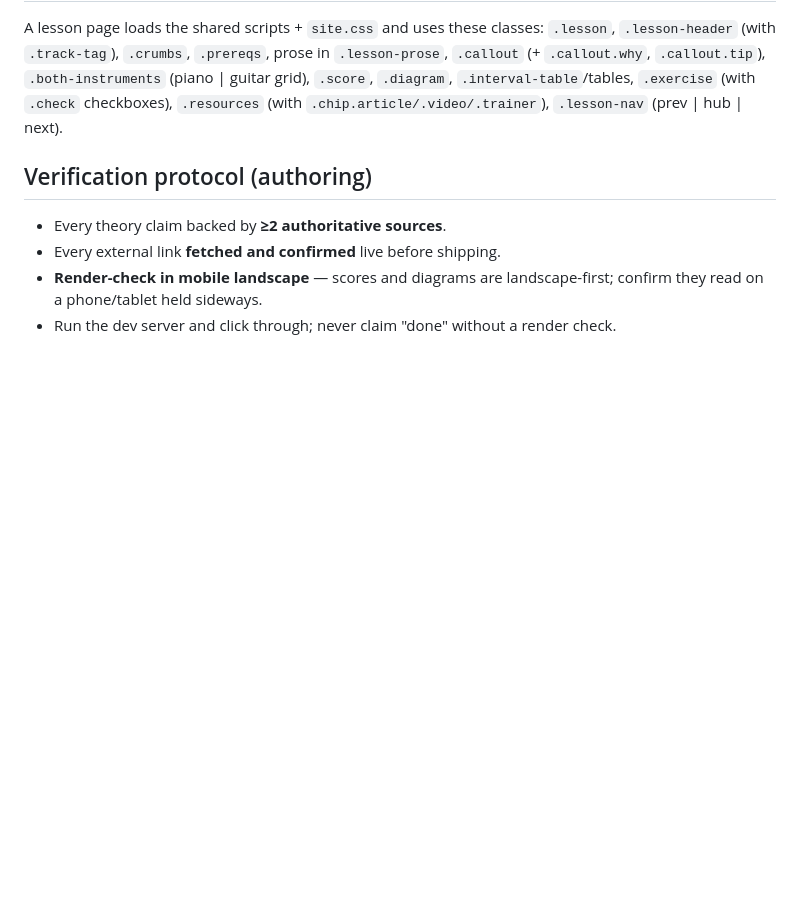
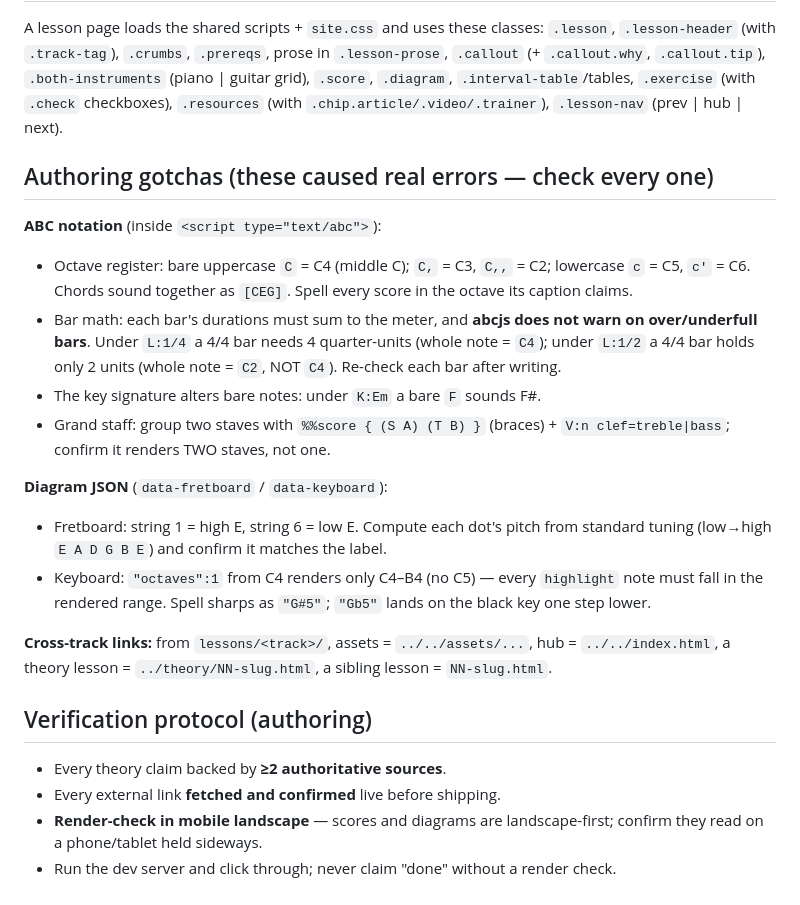
Before and after one commit to separatio/musicianship, a Markdown page: CLAUDE.md, the part around the change. GitHub-like rendering; blank space fills up the shorter version.

Commit message:
docs: add notation/diagram authoring gotchas to CLAUDE.md
Capture the recurring, silently-rendered pitfalls the verification gate caught
repeatedly while building the 46-lesson suite: ABC octave register (bare C = C4),
bar math (durations must sum to the meter; abcjs does not warn on over/underfull
bars; L:1/2 vs L:1/4), key-signature effects on bare notes, grand-staff voicing,
fretboard string numbering + standard-tuning pitch checks, keyboard highlight
range, and cross-track relative-link conventions.

Co-Authored-By: Claude Opus 4.8 (1M context) <noreply@anthropic.com>

```diff
--- a/CLAUDE.md
+++ b/CLAUDE.md
@@ -61,6 +61,31 @@ prose in `.lesson-prose`, `.callout` (+ `.callout.why`, `.callout.tip`),
 `.resources` (with `.chip.article/.video/.trainer`), `.lesson-nav`
 (prev | hub | next).
 
+## Authoring gotchas (these caused real errors — check every one)
+
+**ABC notation** (inside `<script type="text/abc">`):
+- Octave register: bare uppercase `C` = C4 (middle C); `C,` = C3, `C,,` = C2;
+  lowercase `c` = C5, `c'` = C6. Chords sound together as `[CEG]`. Spell every
+  score in the octave its caption claims.
+- Bar math: each bar's durations must sum to the meter, and **abcjs does not
+  warn on over/underfull bars**. Under `L:1/4` a 4/4 bar needs 4 quarter-units
+  (whole note = `C4`); under `L:1/2` a 4/4 bar holds only 2 units (whole note =
+  `C2`, NOT `C4`). Re-check each bar after writing.
+- The key signature alters bare notes: under `K:Em` a bare `F` sounds F#.
+- Grand staff: group two staves with `%%score { (S A) (T B) }` (braces) +
+  `V:n clef=treble|bass`; confirm it renders TWO staves, not one.
+
+**Diagram JSON** (`data-fretboard` / `data-keyboard`):
+- Fretboard: string 1 = high E, string 6 = low E. Compute each dot's pitch from
+  standard tuning (low→high `E A D G B E`) and confirm it matches the label.
+- Keyboard: `"octaves":1` from C4 renders only C4–B4 (no C5) — every `highlight`
+  note must fall in the rendered range. Spell sharps as `"G#5"`; `"Gb5"` lands on
+  the black key one step lower.
+
+**Cross-track links:** from `lessons/<track>/`, assets = `../../assets/...`,
+hub = `../../index.html`, a theory lesson = `../theory/NN-slug.html`, a sibling
+lesson = `NN-slug.html`.
+
 ## Verification protocol (authoring)
 
 - Every theory claim backed by **≥2 authoritative sources**.
```
